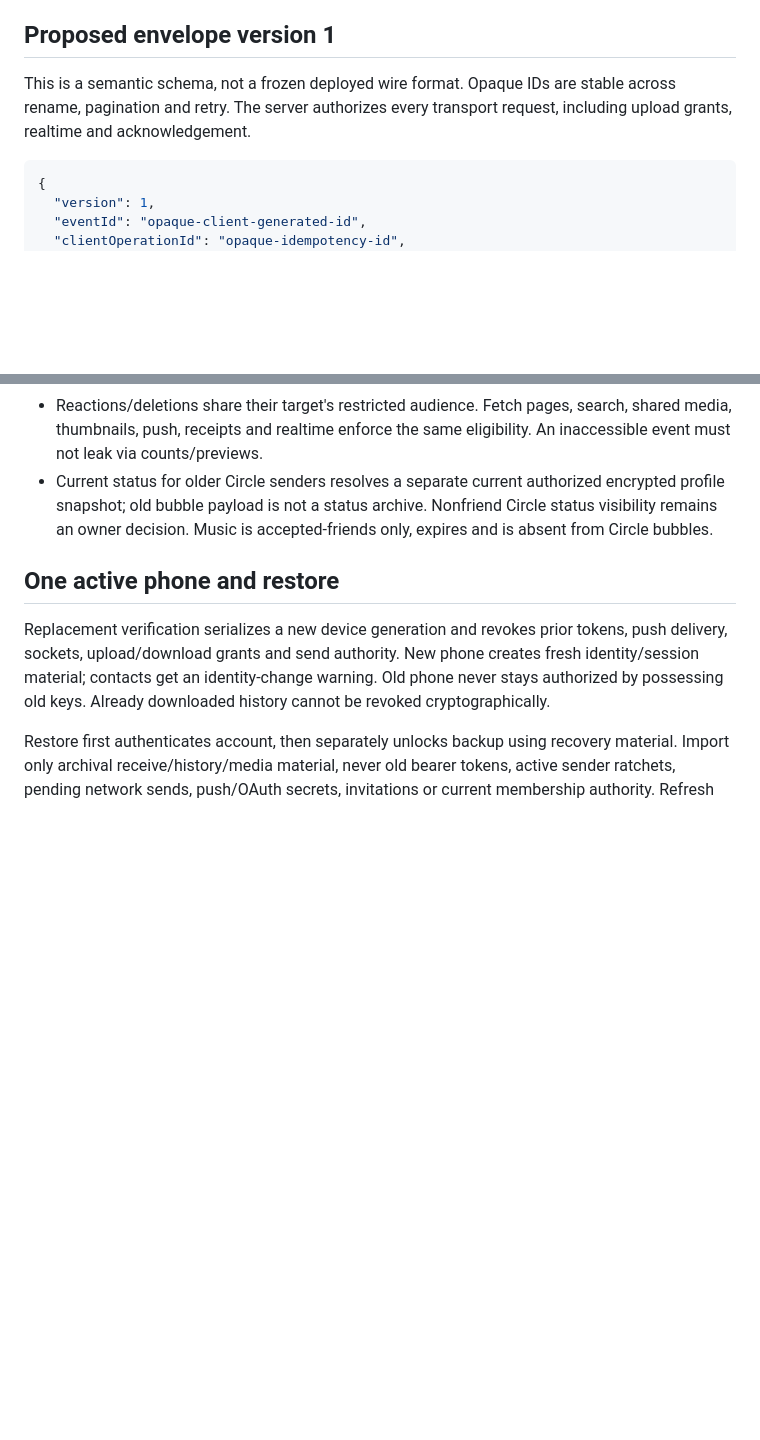
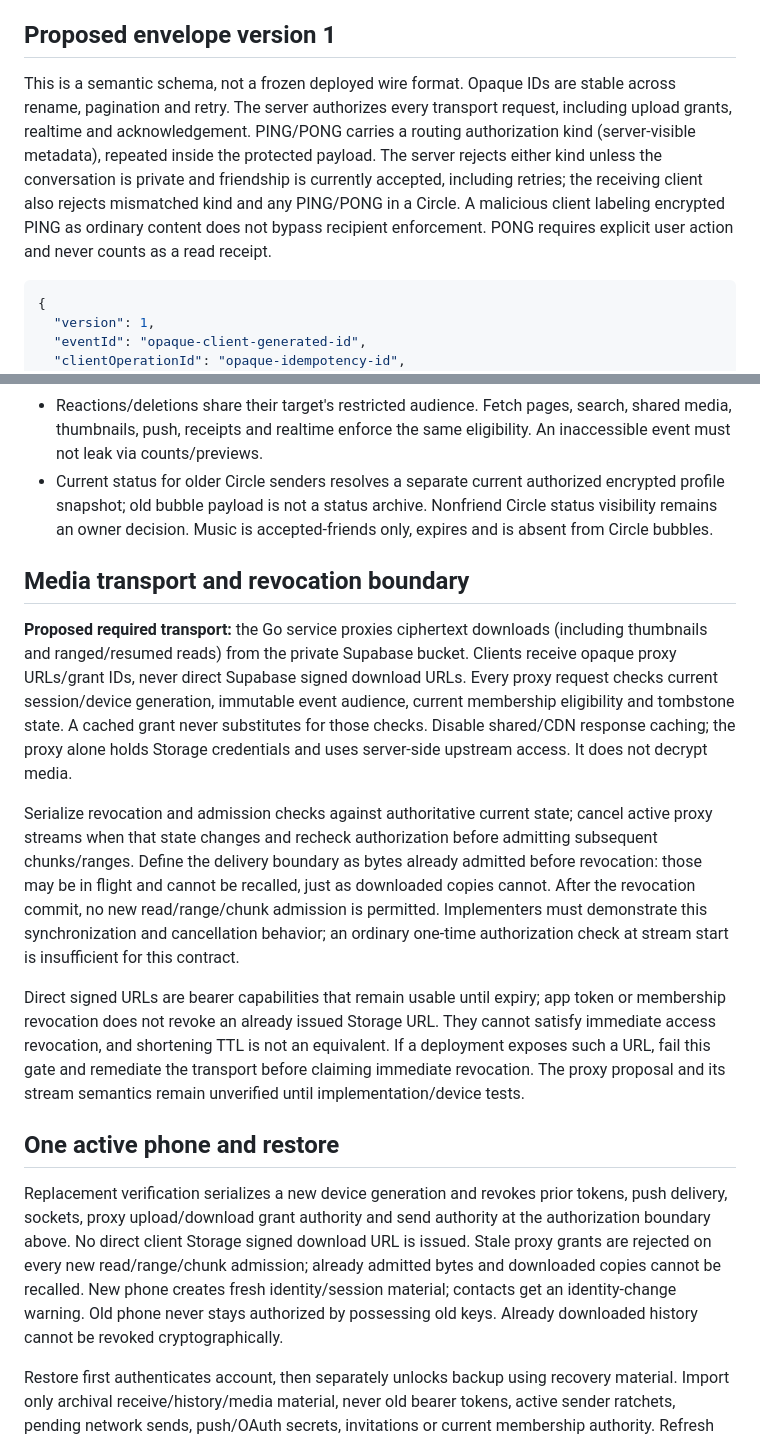
Before and after one commit to moherik/awsemchat, a Markdown page: docs/technical/e2e-design.md, 2 parts joined by grey strips. GitHub-like rendering; blank space fills up the shorter version.

````diff
--- a/docs/technical/e2e-design.md
+++ b/docs/technical/e2e-design.md
@@ -22,7 +22,7 @@ Server-visible control data: account/device IDs and current device generation, p
 
 ## Proposed envelope version 1
 
-This is a semantic schema, not a frozen deployed wire format. Opaque IDs are stable across rename, pagination and retry. The server authorizes every transport request, including upload grants, realtime and acknowledgement.
+This is a semantic schema, not a frozen deployed wire format. Opaque IDs are stable across rename, pagination and retry. The server authorizes every transport request, including upload grants, realtime and acknowledgement. PING/PONG carries a routing authorization kind (server-visible metadata), repeated inside the protected payload. The server rejects either kind unless the conversation is private and friendship is currently accepted, including retries; the receiving client also rejects mismatched kind and any PING/PONG in a Circle. A malicious client labeling encrypted PING as ordinary content does not bypass recipient enforcement. PONG requires explicit user action and never counts as a read receipt.
 
 ```json
 {
@@ -54,9 +54,17 @@ Payload kinds include text, media, sticker, GIF, Moment, reaction, reply, deleti
 - Reactions/deletions share their target's restricted audience. Fetch pages, search, shared media, thumbnails, push, receipts and realtime enforce the same eligibility. An inaccessible event must not leak via counts/previews.
 - Current status for older Circle senders resolves a separate current authorized encrypted profile snapshot; old bubble payload is not a status archive. Nonfriend Circle status visibility remains an owner decision. Music is accepted-friends only, expires and is absent from Circle bubbles.
 
+## Media transport and revocation boundary
+
+**Proposed required transport:** the Go service proxies ciphertext downloads (including thumbnails and ranged/resumed reads) from the private Supabase bucket. Clients receive opaque proxy URLs/grant IDs, never direct Supabase signed download URLs. Every proxy request checks current session/device generation, immutable event audience, current membership eligibility and tombstone state. A cached grant never substitutes for those checks. Disable shared/CDN response caching; the proxy alone holds Storage credentials and uses server-side upstream access. It does not decrypt media.
+
+Serialize revocation and admission checks against authoritative current state; cancel active proxy streams when that state changes and recheck authorization before admitting subsequent chunks/ranges. Define the delivery boundary as bytes already admitted before revocation: those may be in flight and cannot be recalled, just as downloaded copies cannot. After the revocation commit, no new read/range/chunk admission is permitted. Implementers must demonstrate this synchronization and cancellation behavior; an ordinary one-time authorization check at stream start is insufficient for this contract.
+
+Direct signed URLs are bearer capabilities that remain usable until expiry; app token or membership revocation does not revoke an already issued Storage URL. They cannot satisfy immediate access revocation, and shortening TTL is not an equivalent. If a deployment exposes such a URL, fail this gate and remediate the transport before claiming immediate revocation. The proxy proposal and its stream semantics remain unverified until implementation/device tests.
+
 ## One active phone and restore
 
-Replacement verification serializes a new device generation and revokes prior tokens, push delivery, sockets, upload/download grants and send authority. New phone creates fresh identity/session material; contacts get an identity-change warning. Old phone never stays authorized by possessing old keys. Already downloaded history cannot be revoked cryptographically.
+Replacement verification serializes a new device generation and revokes prior tokens, push delivery, sockets, proxy upload/download grant authority and send authority at the authorization boundary above. No direct client Storage signed download URL is issued. Stale proxy grants are rejected on every new read/range/chunk admission; already admitted bytes and downloaded copies cannot be recalled. New phone creates fresh identity/session material; contacts get an identity-change warning. Old phone never stays authorized by possessing old keys. Already downloaded history cannot be revoked cryptographically.
 
 Restore first authenticates account, then separately unlocks backup using recovery material. Import only archival receive/history/media material, never old bearer tokens, active sender ratchets, pending network sends, push/OAuth secrets, invitations or current membership authority. Refresh friendship/membership/revocation state online before sending; old backup does not resurrect removed membership or identity keys. Quarantine imported messages as local history; preserve their original audience and membership interval. Review whether imported historical sender signing keys are necessary; default exclude them and retain verified source records.
 
````
Also changed, not shown: validation/media/README.md (+3 -1 lines), 1 other file.
